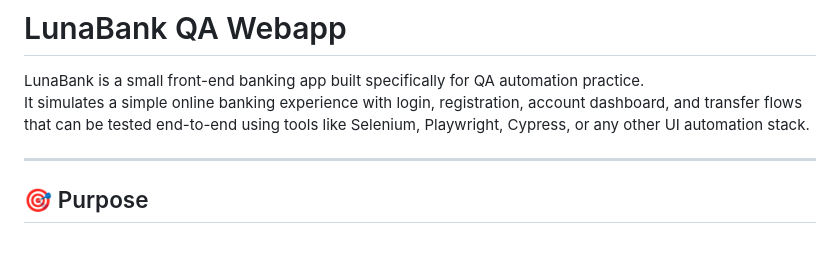
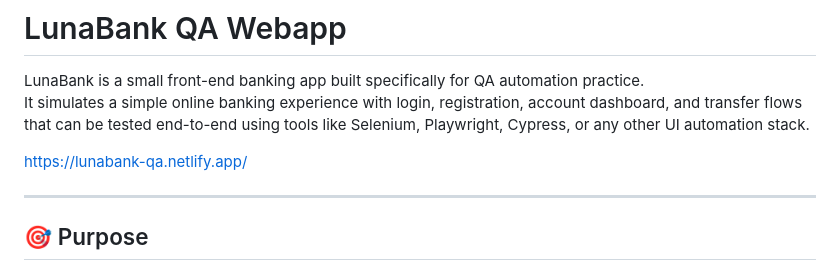
Before and after one commit to ivanayramirez-ux/lunabank-qa-webapp, a Markdown page: README.md, the part around the change. GitHub-like rendering; blank space fills up the shorter version.

```diff
--- a/README.md
+++ b/README.md
@@ -2,6 +2,8 @@
 
 LunaBank is a small front-end banking app built specifically for QA automation practice.
 It simulates a simple online banking experience with login, registration, account dashboard, and transfer flows that can be tested end-to-end using tools like Selenium, Playwright, Cypress, or any other UI automation stack.
+
+https://lunabank-qa.netlify.app/
 
 ---
 
```
